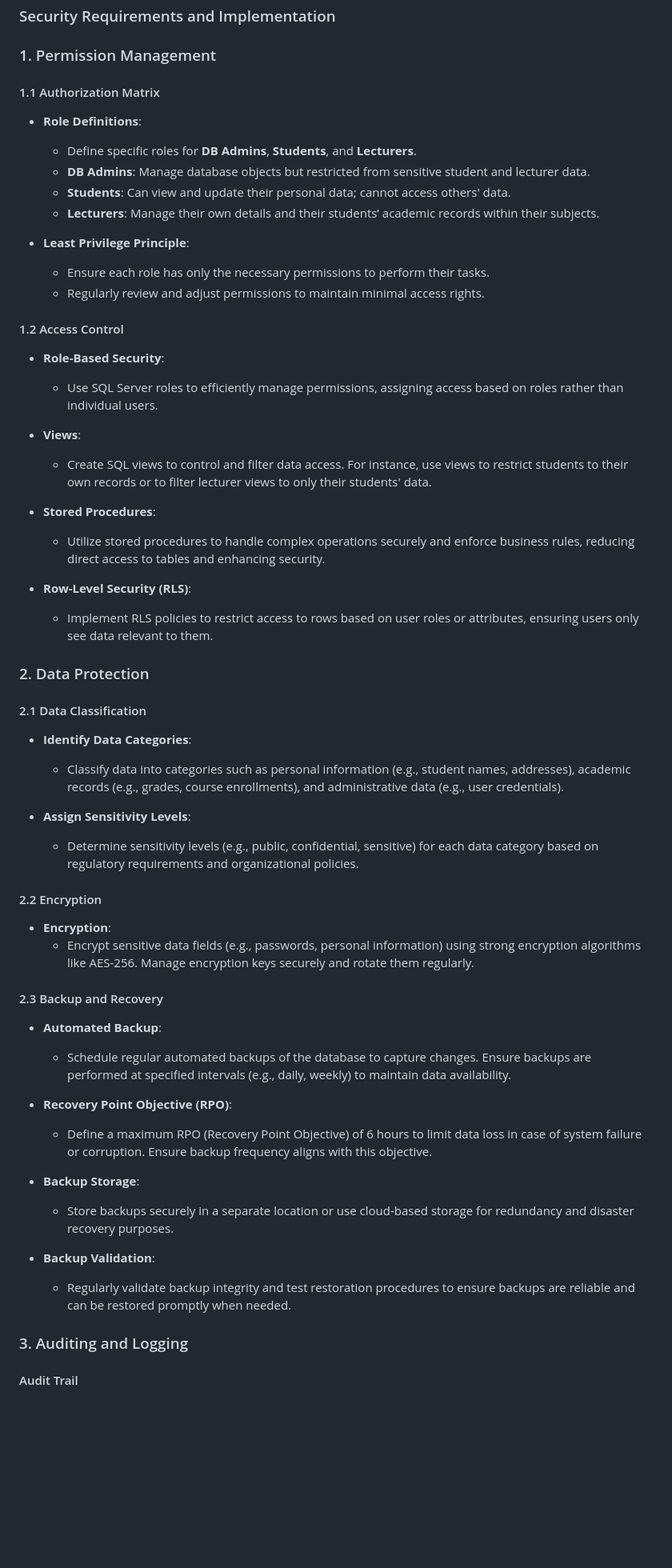
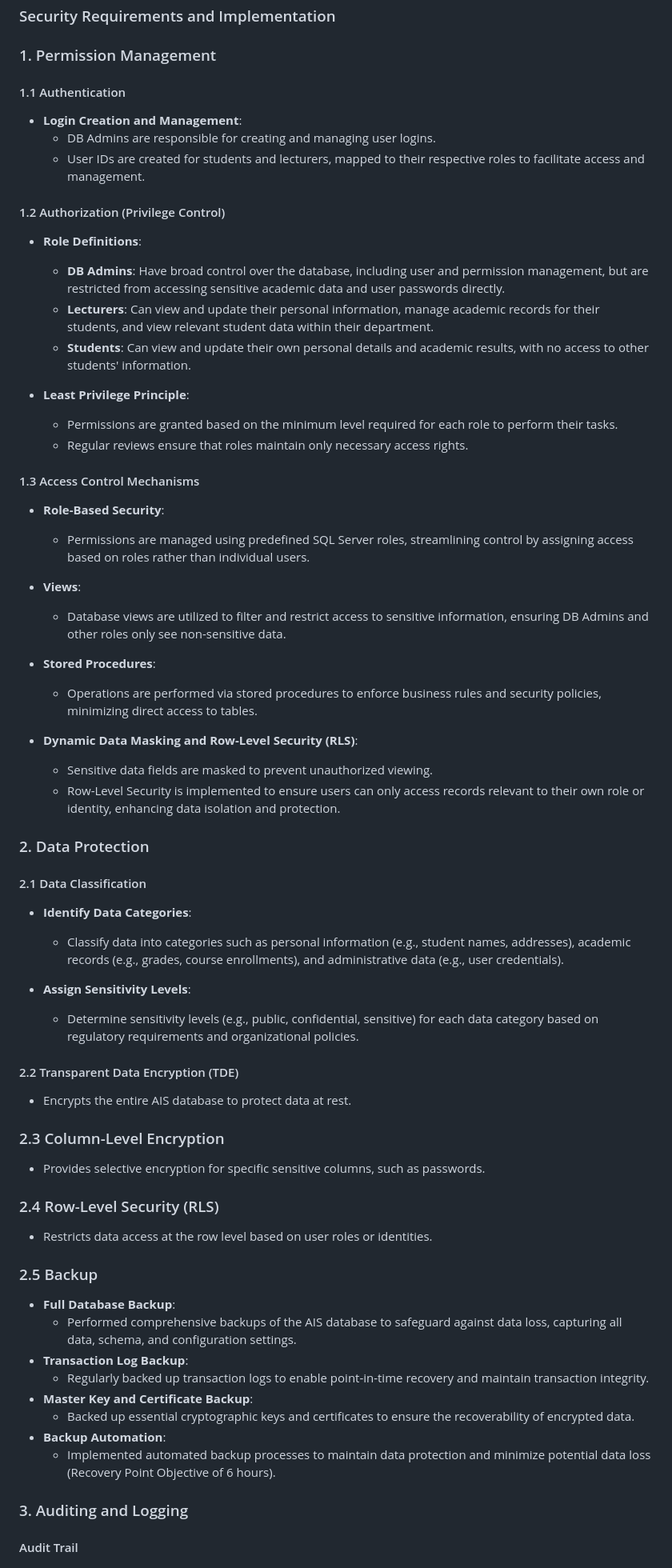
Before and after one commit to Jenson752/JensonPortfolio.github.io, a Markdown page: Projects/Database Security/README.md, the part around the change. Shown at 80% size. GitHub-like rendering; blank space fills up the shorter version.

```diff
--- a/Projects/Database Security/README.md
+++ b/Projects/Database Security/README.md
@@ -15,29 +15,34 @@ This project aims to enhance the security features of the Academic Information S
 
 ### 1. Permission Management
 
-#### 1.1 Authorization Matrix
+#### 1.1 Authentication
+- **Login Creation and Management**:
+  - DB Admins are responsible for creating and managing user logins.
+  - User IDs are created for students and lecturers, mapped to their respective roles to facilitate access and management.
+
+#### 1.2 Authorization (Privilege Control)
 - **Role Definitions**:
-  - Define specific roles for **DB Admins**, **Students**, and **Lecturers**.
-  - **DB Admins**: Manage database objects but restricted from sensitive student and lecturer data.
-  - **Students**: Can view and update their personal data; cannot access others' data.
-  - **Lecturers**: Manage their own details and their students’ academic records within their subjects.
+  - **DB Admins**: Have broad control over the database, including user and permission management, but are restricted from accessing sensitive academic data and user passwords directly.
+  - **Lecturers**: Can view and update their personal information, manage academic records for their students, and view relevant student data within their department.
+  - **Students**: Can view and update their own personal details and academic results, with no access to other students' information.
 
 - **Least Privilege Principle**:
-  - Ensure each role has only the necessary permissions to perform their tasks.
-  - Regularly review and adjust permissions to maintain minimal access rights.
+  - Permissions are granted based on the minimum level required for each role to perform their tasks.
+  - Regular reviews ensure that roles maintain only necessary access rights.
 
-#### 1.2 Access Control
+#### 1.3 Access Control Mechanisms
 - **Role-Based Security**:
-  - Use SQL Server roles to efficiently manage permissions, assigning access based on roles rather than individual users.
+  - Permissions are managed using predefined SQL Server roles, streamlining control by assigning access based on roles rather than individual users.
 
 - **Views**:
-  - Create SQL views to control and filter data access. For instance, use views to restrict students to their own records or to filter lecturer views to only their students' data.
+  - Database views are utilized to filter and restrict access to sensitive information, ensuring DB Admins and other roles only see non-sensitive data.
 
 - **Stored Procedures**:
-  - Utilize stored procedures to handle complex operations securely and enforce business rules, reducing direct access to tables and enhancing security.
+  - Operations are performed via stored procedures to enforce business rules and security policies, minimizing direct access to tables.
 
-- **Row-Level Security (RLS)**:
-  - Implement RLS policies to restrict access to rows based on user roles or attributes, ensuring users only see data relevant to them.
+- **Dynamic Data Masking and Row-Level Security (RLS)**:
+  - Sensitive data fields are masked to prevent unauthorized viewing.
+  - Row-Level Security is implemented to ensure users can only access records relevant to their own role or identity, enhancing data isolation and protection.
 
 ### 2. Data Protection
 
@@ -49,25 +54,24 @@ This project aims to enhance the security features of the Academic Information S
 - **Assign Sensitivity Levels**:
   - Determine sensitivity levels (e.g., public, confidential, sensitive) for each data category based on regulatory requirements and organizational policies.
 
-#### 2.2 Encryption
+#### 2.2 Transparent Data Encryption (TDE)
+- Encrypts the entire AIS database to protect data at rest.
 
-- **Encryption**:
-  - Encrypt sensitive data fields (e.g., passwords, personal information) using strong encryption algorithms like AES-256. Manage encryption keys securely and rotate them regularly.
+### 2.3 Column-Level Encryption
+- Provides selective encryption for specific sensitive columns, such as passwords.
 
-#### 2.3 Backup and Recovery
+### 2.4 Row-Level Security (RLS)
+- Restricts data access at the row level based on user roles or identities.
 
-- **Automated Backup**:
-  - Schedule regular automated backups of the database to capture changes. Ensure backups are performed at specified intervals (e.g., daily, weekly) to maintain data availability.
-
-- **Recovery Point Objective (RPO)**:
-  - Define a maximum RPO (Recovery Point Objective) of 6 hours to limit data loss in case of system failure or corruption. Ensure backup frequency aligns with this objective.
-
-- **Backup Storage**:
-  - Store backups securely in a separate location or use cloud-based storage for redundancy and disaster recovery purposes.
-
-- **Backup Validation**:
-  - Regularly validate backup integrity and test restoration procedures to ensure backups are reliable and can be restored promptly when needed.
-
+### 2.5 Backup
+- **Full Database Backup**:
+  - Performed comprehensive backups of the AIS database to safeguard against data loss, capturing all data, schema, and configuration settings.
+- **Transaction Log Backup**:
+  - Regularly backed up transaction logs to enable point-in-time recovery and maintain transaction integrity.
+- **Master Key and Certificate Backup**:
+  - Backed up essential cryptographic keys and certificates to ensure the recoverability of encrypted data.
+- **Backup Automation**:
+  - Implemented automated backup processes to maintain data protection and minimize potential data loss (Recovery Point Objective of 6 hours).
 
 ### 3. Auditing and Logging
 
```
